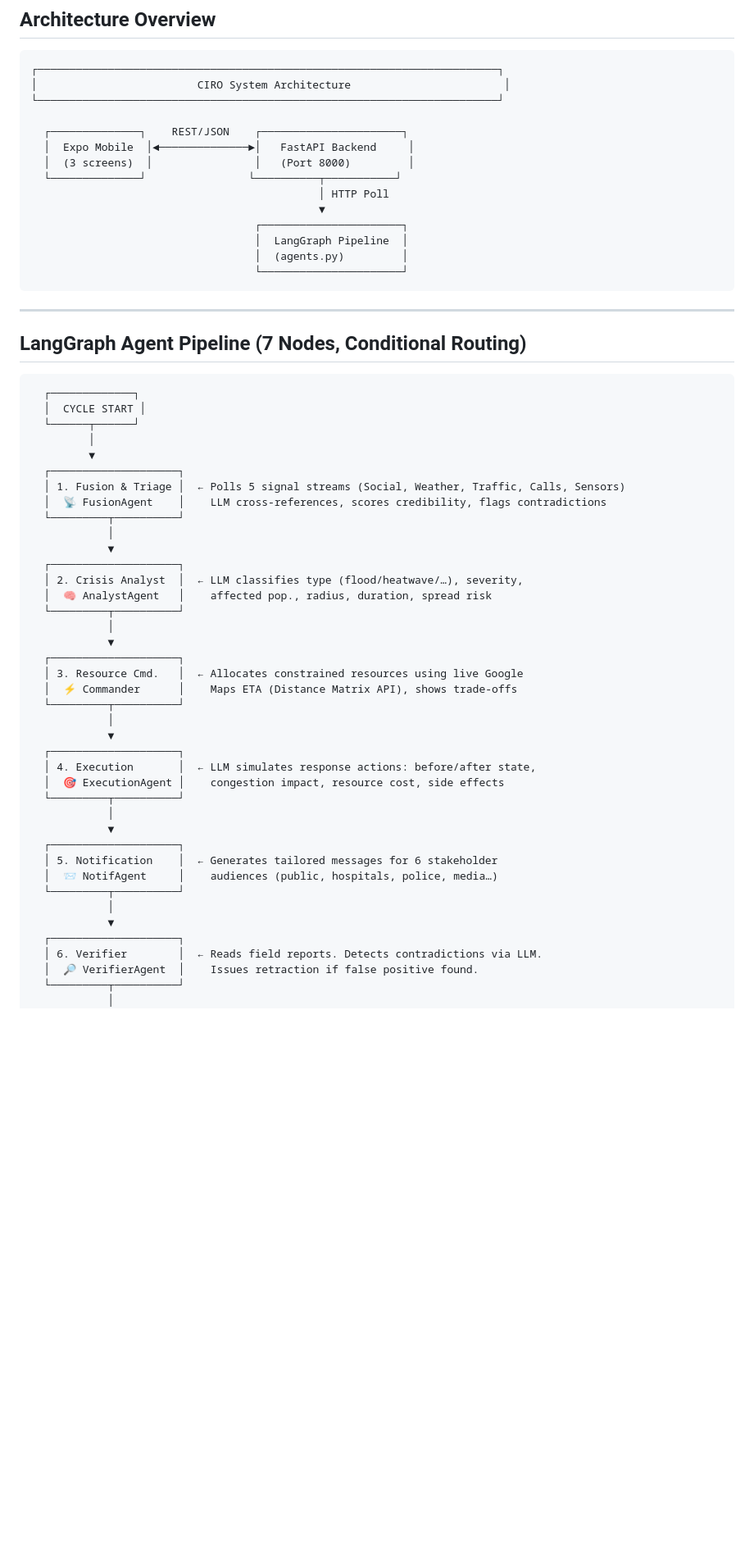
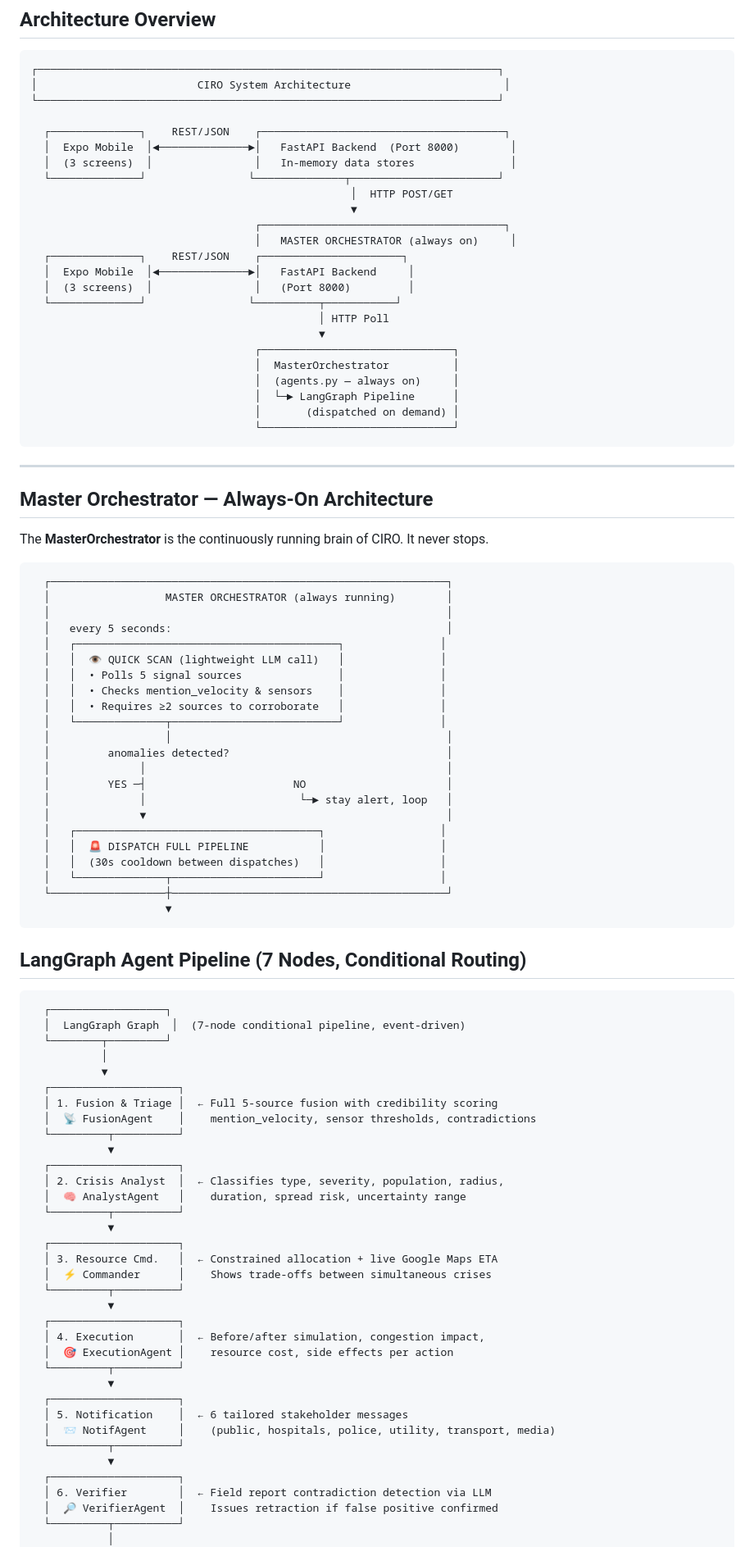
Before and after one commit to kawish918/CIRO_AISeekho26, a Markdown page: README.md, the part around one of its changes. Shown at 82% size. GitHub-like rendering; blank space fills up the shorter version.

Commit message:
Architecture v22222

````diff
--- a/README.md
+++ b/README.md
@@ -11,61 +11,95 @@
 │                         CIRO System Architecture                        │
 └────────────────────────────────────────────────────────────────────────┘
 
+  ┌──────────────┐    REST/JSON    ┌──────────────────────────────────────┐
+  │  Expo Mobile  │◄──────────────►│   FastAPI Backend  (Port 8000)        │
+  │  (3 screens)  │                │   In-memory data stores               │
+  └──────────────┘                └──────────────┬───────────────────────┘
+                                                  │  HTTP POST/GET
+                                                  ▼
+                                   ┌──────────────────────────────────────┐
+                                   │   MASTER ORCHESTRATOR (always on)     │
   ┌──────────────┐    REST/JSON    ┌──────────────────────┐
   │  Expo Mobile  │◄──────────────►│   FastAPI Backend     │
   │  (3 screens)  │                │   (Port 8000)         │
   └──────────────┘                └──────────┬───────────┘
                                              │ HTTP Poll
                                              ▼
-                                   ┌──────────────────────┐
-                                   │  LangGraph Pipeline  │
-                                   │  (agents.py)         │
-                                   └──────────────────────┘
+                                   ┌──────────────────────────────┐
+                                   │  MasterOrchestrator          │
+                                   │  (agents.py — always on)     │
+                                   │  └─► LangGraph Pipeline      │
+                                   │       (dispatched on demand) │
+                                   └──────────────────────────────┘
 ```
 
 ---
 
+## Master Orchestrator — Always-On Architecture
+
+The **MasterOrchestrator** is the continuously running brain of CIRO. It never stops.
+
+```
+  ┌──────────────────────────────────────────────────────────────┐
+  │                  MASTER ORCHESTRATOR (always running)        │
+  │                                                              │
+  │   every 5 seconds:                                           │
+  │   ┌─────────────────────────────────────────┐               │
+  │   │  👁 QUICK SCAN (lightweight LLM call)   │               │
+  │   │  • Polls 5 signal sources               │               │
+  │   │  • Checks mention_velocity & sensors    │               │
+  │   │  • Requires ≥2 sources to corroborate   │               │
+  │   └──────────────┬──────────────────────────┘               │
+  │                  │                                           │
+  │         anomalies detected?                                  │
+  │              │                                               │
+  │         YES ─┤                       NO                      │
+  │              │                        └─► stay alert, loop   │
+  │              ▼                                               │
+  │   ┌──────────────────────────────────────┐                  │
+  │   │  🚨 DISPATCH FULL PIPELINE           │                  │
+  │   │  (30s cooldown between dispatches)   │                  │
+  │   └──────────────┬───────────────────────┘                  │
+  └──────────────────┼───────────────────────────────────────────┘
+                     ▼
+```
+
 ## LangGraph Agent Pipeline (7 Nodes, Conditional Routing)
 
 ```
-  ┌─────────────┐
-  │  CYCLE START │
-  └──────┬──────┘
-         │
-         ▼
+  ┌──────────────────┐
+  │  LangGraph Graph  │  (7-node conditional pipeline, event-driven)
+  └────────┬─────────┘
+           │
+           ▼
   ┌────────────────────┐
-  │ 1. Fusion & Triage │  ← Polls 5 signal streams (Social, Weather, Traffic, Calls, Sensors)
-  │  📡 FusionAgent    │    LLM cross-references, scores credibility, flags contradictions
+  │ 1. Fusion & Triage │  ← Full 5-source fusion with credibility scoring
+  │  📡 FusionAgent    │    mention_velocity, sensor thresholds, contradictions
   └─────────┬──────────┘
-            │
             ▼
   ┌────────────────────┐
-  │ 2. Crisis Analyst  │  ← LLM classifies type (flood/heatwave/…), severity,
-  │  🧠 AnalystAgent   │    affected pop., radius, duration, spread risk
+  │ 2. Crisis Analyst  │  ← Classifies type, severity, population, radius,
+  │  🧠 AnalystAgent   │    duration, spread risk, uncertainty range
   └─────────┬──────────┘
-            │
             ▼
   ┌────────────────────┐
-  │ 3. Resource Cmd.   │  ← Allocates constrained resources using live Google
-  │  ⚡ Commander      │    Maps ETA (Distance Matrix API), shows trade-offs
+  │ 3. Resource Cmd.   │  ← Constrained allocation + live Google Maps ETA
+  │  ⚡ Commander      │    Shows trade-offs between simultaneous crises
   └─────────┬──────────┘
-            │
             ▼
   ┌────────────────────┐
-  │ 4. Execution       │  ← LLM simulates response actions: before/after state,
-  │  🎯 ExecutionAgent │    congestion impact, resource cost, side effects
+  │ 4. Execution       │  ← Before/after simulation, congestion impact,
+  │  🎯 ExecutionAgent │    resource cost, side effects per action
   └─────────┬──────────┘
-            │
             ▼
   ┌────────────────────┐
-  │ 5. Notification    │  ← Generates tailored messages for 6 stakeholder
-  │  📨 NotifAgent     │    audiences (public, hospitals, police, media…)
+  │ 5. Notification    │  ← 6 tailored stakeholder messages
+  │  📨 NotifAgent     │    (public, hospitals, police, utility, transport, media)
   └─────────┬──────────┘
-            │
             ▼
   ┌────────────────────┐
-  │ 6. Verifier        │  ← Reads field reports. Detects contradictions via LLM.
-  │  🔎 VerifierAgent  │    Issues retraction if false positive found.
+  │ 6. Verifier        │  ← Field report contradiction detection via LLM
+  │  🔎 VerifierAgent  │    Issues retraction if false positive confirmed
   └─────────┬──────────┘
             │
      ┌──────▼──────┐  false_positive_ids present?
````
Also changed, not shown: other parts of README.md (+35 -24 lines).
